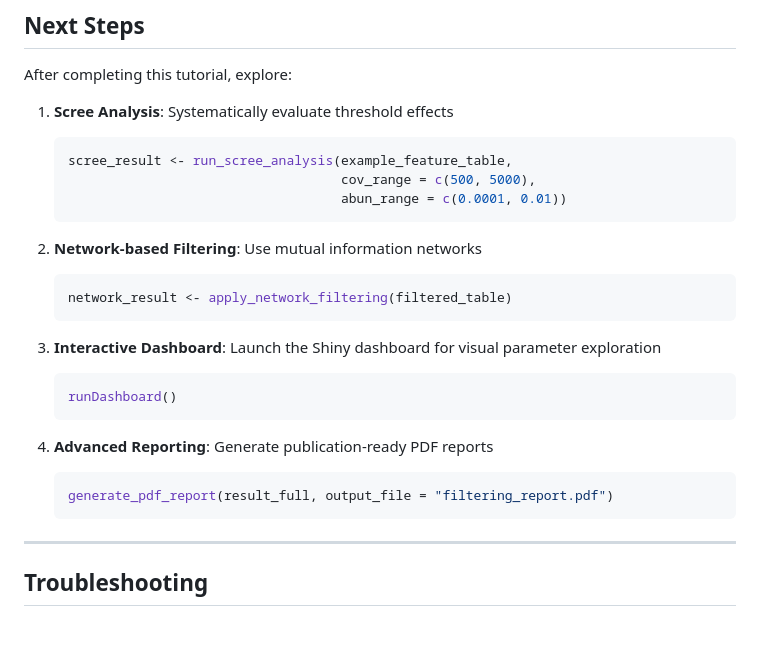
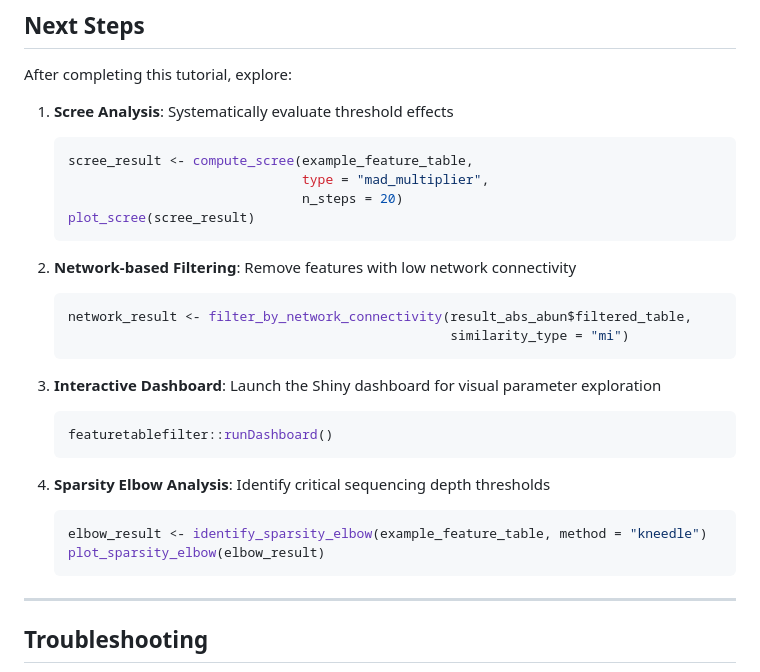
Before and after one commit to VojtechBarton/featuretablefilter, a Markdown page: Tutorial.md, the part around the change. GitHub-like rendering; blank space fills up the shorter version.

Commit message:
fix: Correct Next Steps section with valid function names
- Replace run_scree_analysis() with compute_scree() + plot_scree()
- Replace apply_network_filtering() with filter_by_network_connectivity()
- Replace non-existent generate_pdf_report() with sparsity elbow analysis example
- Add namespace prefix to runDashboard()

````diff
--- a/Tutorial.md
+++ b/Tutorial.md
@@ -525,24 +525,27 @@ After completing this tutorial, explore:
 
 1. **Scree Analysis**: Systematically evaluate threshold effects
    ```r
-   scree_result <- run_scree_analysis(example_feature_table,
-                                      cov_range = c(500, 5000),
-                                      abun_range = c(0.0001, 0.01))
+   scree_result <- compute_scree(example_feature_table,
+                                 type = "mad_multiplier",
+                                 n_steps = 20)
+   plot_scree(scree_result)
    ```
 
-2. **Network-based Filtering**: Use mutual information networks
+2. **Network-based Filtering**: Remove features with low network connectivity
    ```r
-   network_result <- apply_network_filtering(filtered_table)
+   network_result <- filter_by_network_connectivity(result_abs_abun$filtered_table,
+                                                    similarity_type = "mi")
    ```
 
 3. **Interactive Dashboard**: Launch the Shiny dashboard for visual parameter exploration
    ```r
-   runDashboard()
+   featuretablefilter::runDashboard()
    ```
 
-4. **Advanced Reporting**: Generate publication-ready PDF reports
+4. **Sparsity Elbow Analysis**: Identify critical sequencing depth thresholds
    ```r
-   generate_pdf_report(result_full, output_file = "filtering_report.pdf")
+   elbow_result <- identify_sparsity_elbow(example_feature_table, method = "kneedle")
+   plot_sparsity_elbow(elbow_result)
    ```
 
 ---
````
